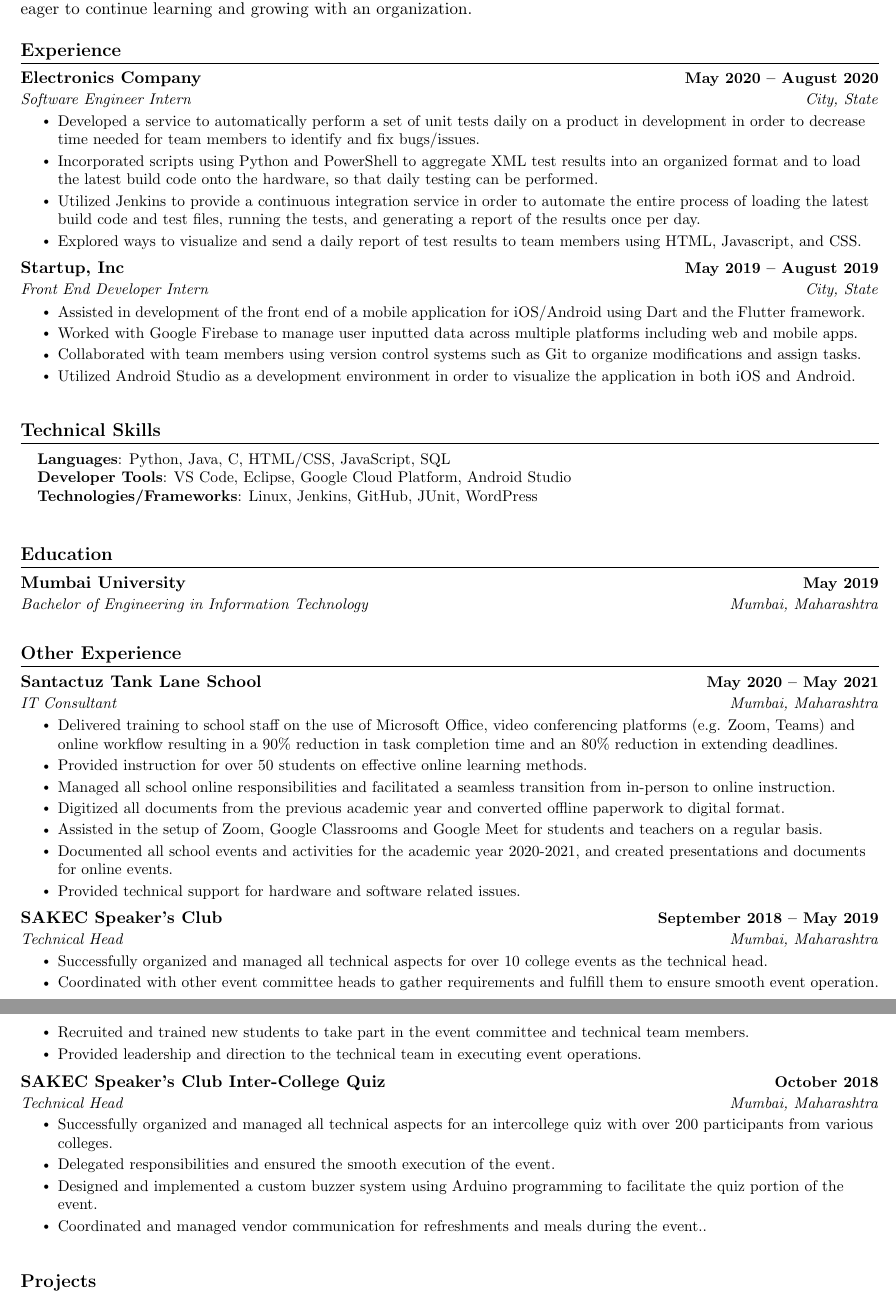
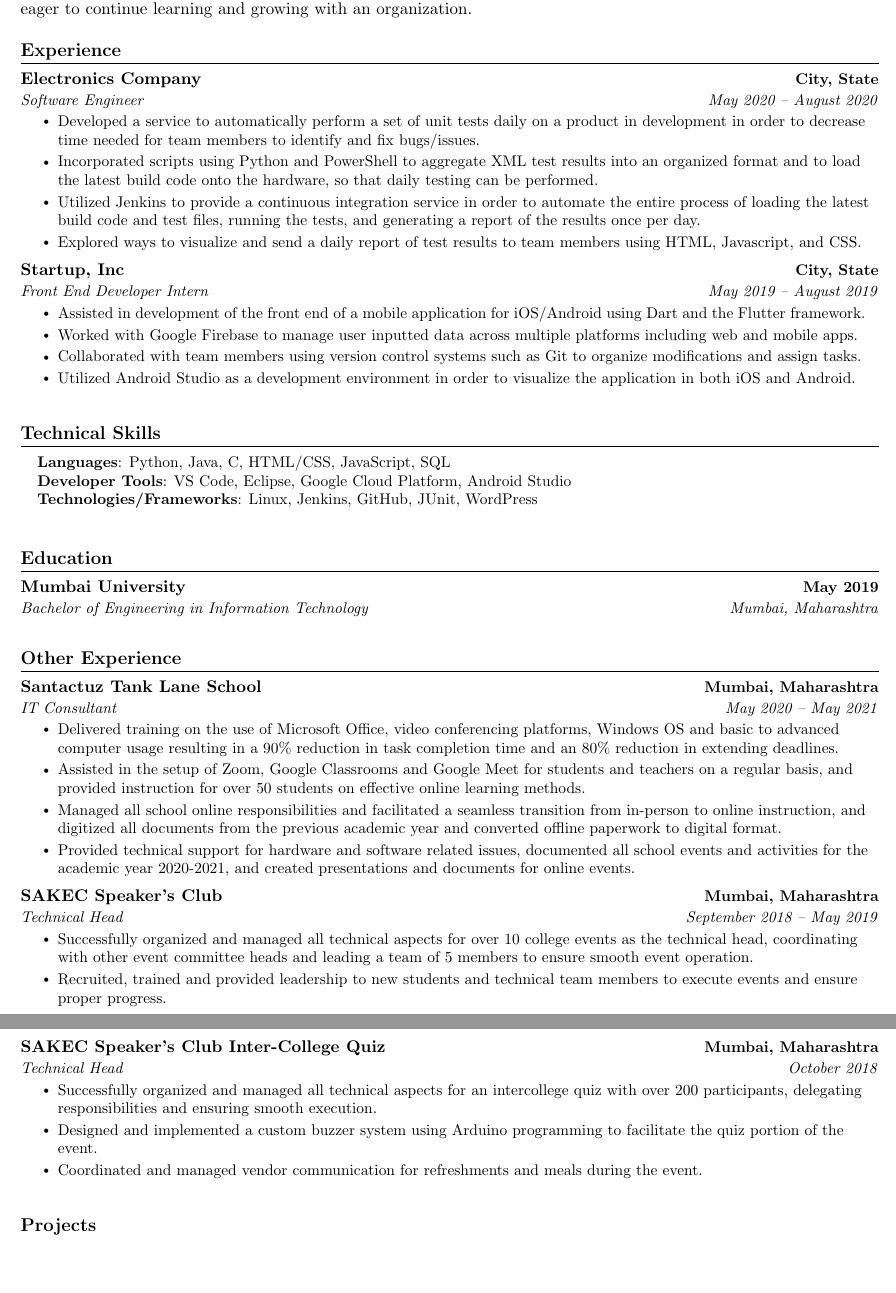
Before and after one commit to darth-mnv/Personal-Resume, a LaTeX CV (Resume.tex): two parts of pages 1 and 2 of 2, joined at a grey line, cut so that both start at the same text, the shorter picture padded with empty space. Compiled offline with pdfLaTeX.

Commit message:
edited other experiences

```diff
--- a/Resume.tex
+++ b/Resume.tex
@@ -177,8 +177,8 @@ Proven ability to guide and mentor team members and eager to continue learning a
 \section{Experience}
   \resumeSubHeadingListStart
     \resumeSubheading
-      {Electronics Company}{May 2020 -- August 2020}
-      {Software Engineer Intern}{City, State}
+      {Electronics Company}{City, State}
+      {Software Engineer}{May 2020 -- August 2020}
       \resumeItemListStart
         \resumeItem{Developed a service to automatically perform a set of unit tests daily on a product in development in order to decrease time needed for team members to identify and fix bugs/issues.}
         \resumeItem{Incorporated scripts using Python and PowerShell to aggregate XML test results into an organized format and to load the latest build code onto the hardware, so that daily testing can be performed.}
@@ -187,8 +187,8 @@ Proven ability to guide and mentor team members and eager to continue learning a
       \resumeItemListEnd
 
     \resumeSubheading
-      {Startup, Inc}{May 2019 -- August 2019}
-      {Front End Developer Intern}{City, State}
+      {Startup, Inc}{City, State}
+      {Front End Developer Intern}{May 2019 -- August 2019}
       \resumeItemListStart
         \resumeItem{Assisted in development of the front end of a mobile application for iOS/Android using Dart and the Flutter framework.}
         \resumeItem{Worked with Google Firebase to manage user inputted data across multiple platforms including web and mobile apps.}
@@ -227,36 +227,30 @@ Proven ability to guide and mentor team members and eager to continue learning a
   \resumeSubHeadingListStart
 
     \resumeSubheading
-      {Santactuz Tank Lane School}{May 2020 -- May 2021}
-      {IT Consultant}{Mumbai, Maharashtra}
+      {Santactuz Tank Lane School}{Mumbai, Maharashtra}
+      {IT Consultant}{May 2020 -- May 2021}
       \resumeItemListStart
-        \resumeItem{Delivered training to school staff on the use of Microsoft Office, video conferencing platforms (e.g. Zoom, Teams) and online workflow resulting in a 90\% reduction in task completion time and an 80\% reduction in extending deadlines.}
-        \resumeItem{Provided instruction for over 50 students on effective online learning methods.}
-        \resumeItem{Managed all school online responsibilities and facilitated a seamless transition from in-person to online instruction.}
-        \resumeItem{Digitized all documents from the previous academic year and converted offline paperwork to digital format.}
-        \resumeItem{Assisted in the setup of Zoom, Google Classrooms and Google Meet for students and teachers on a regular basis.}
-        \resumeItem{Documented all school events and activities for the academic year 2020-2021, and created presentations and documents for online events.}
-        \resumeItem{Provided technical support for hardware and software related issues.}
+        \resumeItem{Delivered training on the use of Microsoft Office, video conferencing platforms, Windows OS and basic to advanced computer usage resulting in a 90\% reduction in task completion time and an 80\% reduction in extending deadlines.}
+        \resumeItem{Assisted in the setup of Zoom, Google Classrooms and Google Meet for students and teachers on a regular basis, and provided instruction for over 50 students on effective online learning methods.}
+        \resumeItem{Managed all school online responsibilities and facilitated a seamless transition from in-person to online instruction, and digitized all documents from the previous academic year and converted offline paperwork to digital format.}
+        \resumeItem{Provided technical support for hardware and software related issues, documented all school events and activities for the academic year 2020-2021, and created presentations and documents for online events.}
         \resumeItemListEnd
 
     \resumeSubheading
-      {SAKEC Speaker's Club}{September 2018 -- May 2019}
-      {Technical Head}{Mumbai, Maharashtra}
+      {SAKEC Speaker's Club}{Mumbai, Maharashtra}
+      {Technical Head}{September 2018 -- May 2019}
       \resumeItemListStart
-        \resumeItem{Successfully organized and managed all technical aspects for over 10 college events as the technical head.}
-        \resumeItem{Coordinated with other event committee heads to gather requirements and fulfill them to ensure smooth event operation.}
-        \resumeItem{Recruited and trained new students to take part in the event committee and technical team members.}
-        \resumeItem{Provided leadership and direction to the technical team in executing event operations.}
+        \resumeItem{Successfully organized and managed all technical aspects for over 10 college events as the technical head, coordinating with other event committee heads and leading a team of 5 members to ensure smooth event operation.}
+        \resumeItem{Recruited, trained and provided leadership to new students and technical team members to execute events and ensure proper progress.}
     \resumeItemListEnd
 
     \resumeSubheading
-    {SAKEC Speaker's Club Inter-College Quiz}{October 2018}
-    {Technical Head}{Mumbai, Maharashtra}
+    {SAKEC Speaker's Club Inter-College Quiz}{Mumbai, Maharashtra}
+    {Technical Head}{October 2018}
       \resumeItemListStart
-        \resumeItem{Successfully organized and managed all technical aspects for an intercollege quiz with over 200 participants from various colleges.}
-        \resumeItem{Delegated responsibilities and ensured the smooth execution of the event.}
+        \resumeItem{Successfully organized and managed all technical aspects for an intercollege quiz with over 200 participants, delegating responsibilities and ensuring smooth execution.}
         \resumeItem{Designed and implemented a custom buzzer system using Arduino programming to facilitate the quiz portion of the event.}
-        \resumeItem{Coordinated and managed vendor communication for refreshments and meals during the event..}
+        \resumeItem{Coordinated and managed vendor communication for refreshments and meals during the event.}
     \resumeItemListEnd
 
   \resumeSubHeadingListEnd
```
